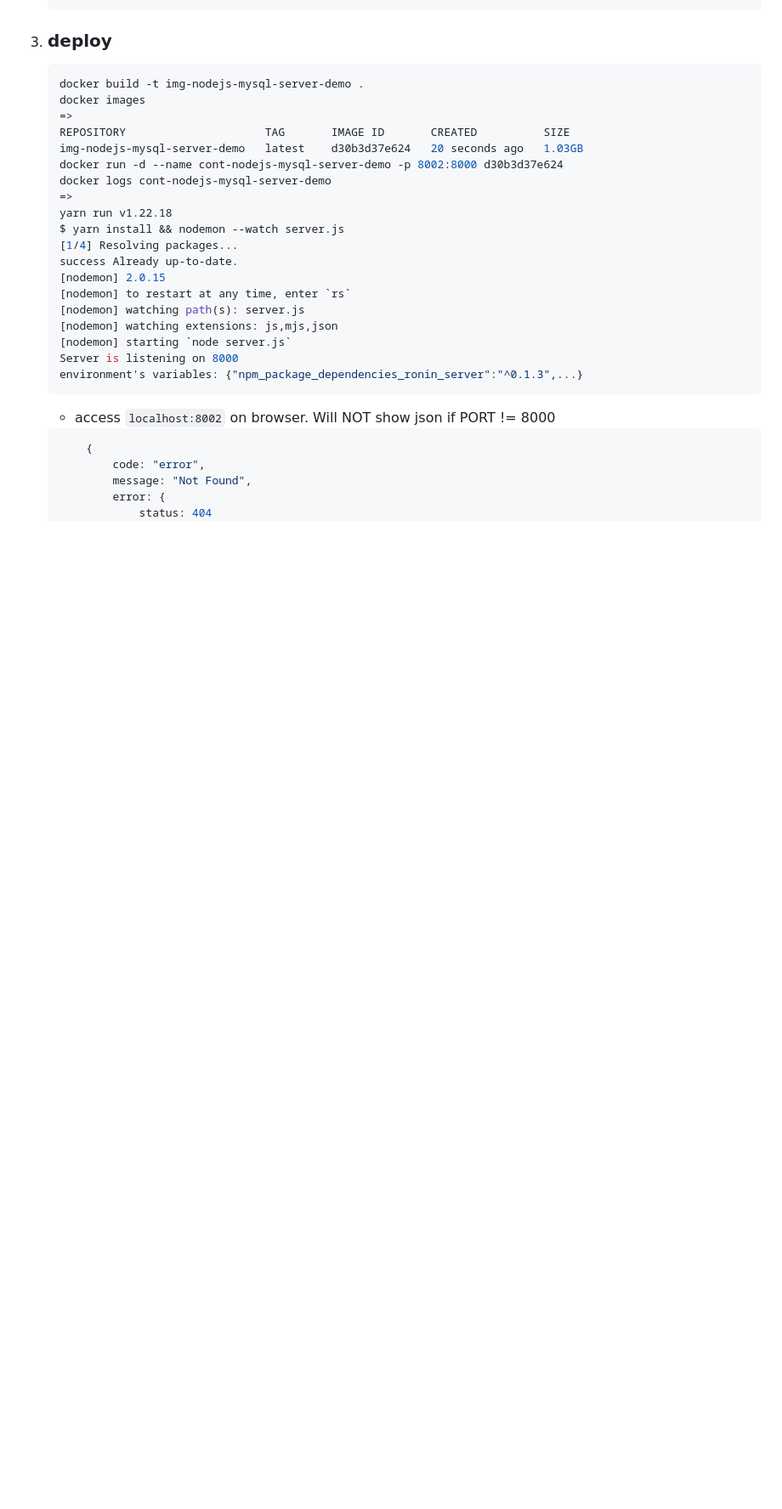
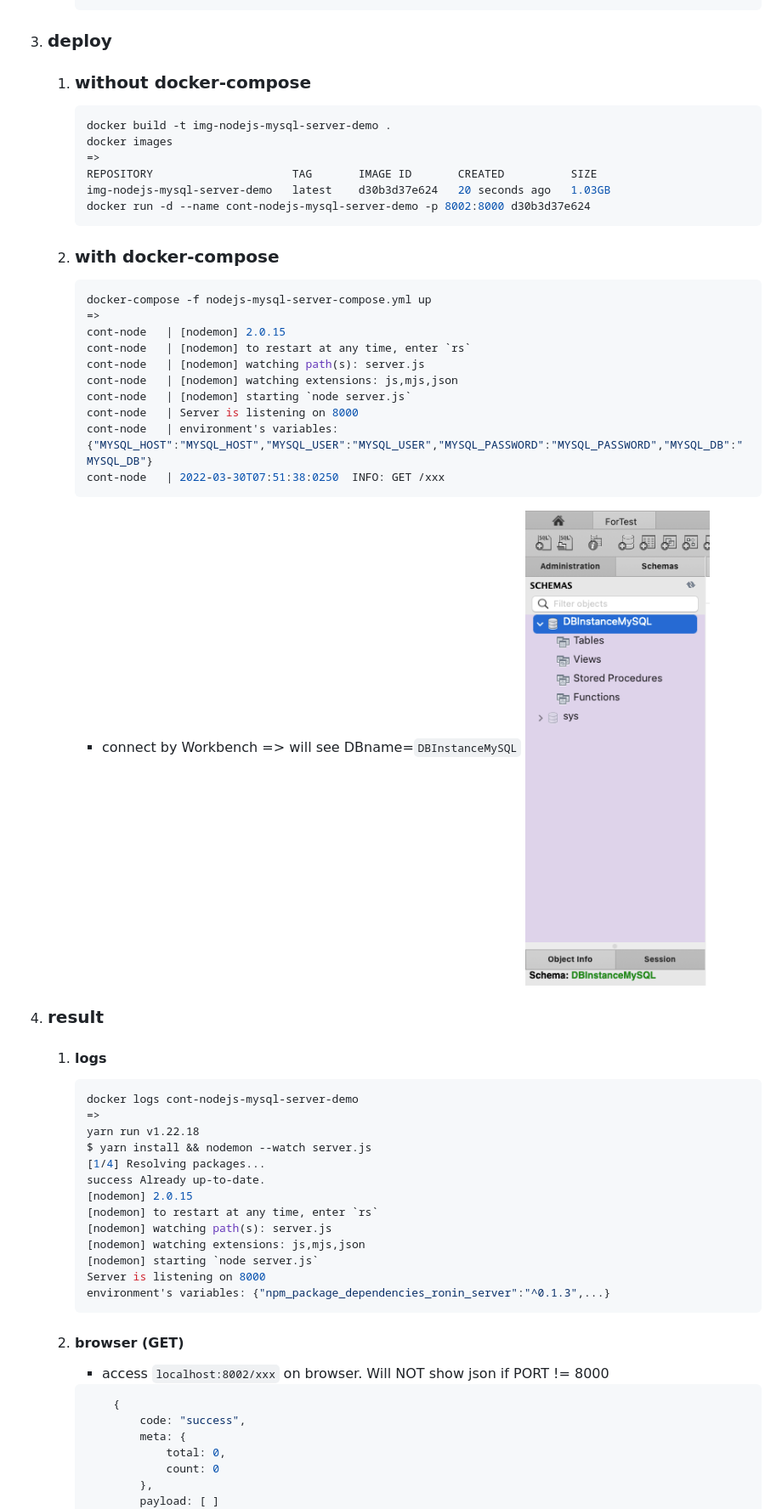
Before and after one commit to tquangdo/node-exp-nginx-demo-docker, a Markdown page: README.md, the part around the change printed below. Shown: that part at 85% size. Rendered like a GitHub page; pictures changed too: screenshots/Workbench.png (added); blank space fills up the shorter version.

````diff
--- a/README.md
+++ b/README.md
@@ -21,30 +32,53 @@
 1. ### deploy
-    ```shell
-    docker build -t img-nodejs-mysql-server-demo .
-    docker images
-    =>
-    REPOSITORY                     TAG       IMAGE ID       CREATED          SIZE
-    img-nodejs-mysql-server-demo   latest    d30b3d37e624   20 seconds ago   1.03GB
-    docker run -d --name cont-nodejs-mysql-server-demo -p 8002:8000 d30b3d37e624
-    docker logs cont-nodejs-mysql-server-demo
-    =>
-    yarn run v1.22.18
-    $ yarn install && nodemon --watch server.js
-    [1/4] Resolving packages...
-    success Already up-to-date.
-    [nodemon] 2.0.15
-    [nodemon] to restart at any time, enter `rs`
-    [nodemon] watching path(s): server.js
-    [nodemon] watching extensions: js,mjs,json
-    [nodemon] starting `node server.js`
-    Server is listening on 8000
-    environment's variables: {"npm_package_dependencies_ronin_server":"^0.1.3",...}
-    ```
-    - access `localhost:8002` on browser. Will NOT show json if PORT != 8000
-    ```json
-        {
-            code: "error",
-            message: "Not Found",
-            error: {
-                status: 404
+    1. ### without docker-compose
+        ```shell
+        docker build -t img-nodejs-mysql-server-demo .
+        docker images
+        =>
+        REPOSITORY                     TAG       IMAGE ID       CREATED          SIZE
+        img-nodejs-mysql-server-demo   latest    d30b3d37e624   20 seconds ago   1.03GB
+        docker run -d --name cont-nodejs-mysql-server-demo -p 8002:8000 d30b3d37e624
+        ```
+    1. ### with docker-compose
+        ```shell
+        docker-compose -f nodejs-mysql-server-compose.yml up
+        =>
+        cont-node   | [nodemon] 2.0.15
+        cont-node   | [nodemon] to restart at any time, enter `rs`
+        cont-node   | [nodemon] watching path(s): server.js
+        cont-node   | [nodemon] watching extensions: js,mjs,json
+        cont-node   | [nodemon] starting `node server.js`
+        cont-node   | Server is listening on 8000
+        cont-node   | environment's variables: {"MYSQL_HOST":"MYSQL_HOST","MYSQL_USER":"MYSQL_USER","MYSQL_PASSWORD":"MYSQL_PASSWORD","MYSQL_DB":"MYSQL_DB"}
+        cont-node   | 2022-03-30T07:51:38:0250  INFO: GET /xxx
+        ```
+        - connect by Workbench => will see DBname=`DBInstanceMySQL`
+        ![Workbench](screenshots/Workbench.png)
+1. ### result
+    1. #### logs
+        ```shell
+        docker logs cont-nodejs-mysql-server-demo
+        =>
+        yarn run v1.22.18
+        $ yarn install && nodemon --watch server.js
+        [1/4] Resolving packages...
+        success Already up-to-date.
+        [nodemon] 2.0.15
+        [nodemon] to restart at any time, enter `rs`
+        [nodemon] watching path(s): server.js
+        [nodemon] watching extensions: js,mjs,json
+        [nodemon] starting `node server.js`
+        Server is listening on 8000
+        environment's variables: {"npm_package_dependencies_ronin_server":"^0.1.3",...}
+        ```
+    1. #### browser (GET)
+        - access `localhost:8002/xxx` on browser. Will NOT show json if PORT != 8000
+        ```json
+            {
+                code: "success",
+                meta: {
+                    total: 0,
+                    count: 0
+                },
+                payload: [ ]
             }
````
Also changed, not shown: other parts of README.md (+25 -5 lines), screenshots/demo.png (renamed from demo.png), 4 other files.
